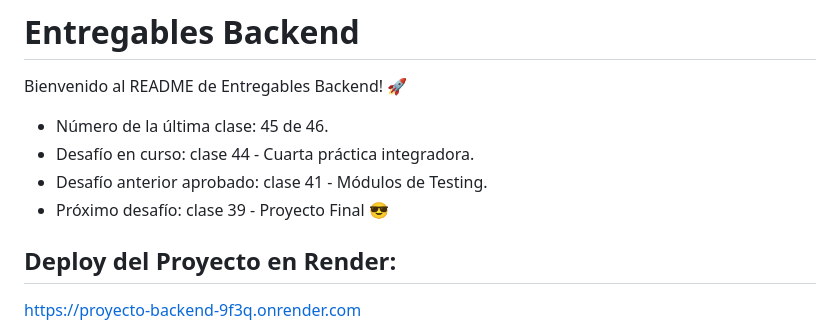
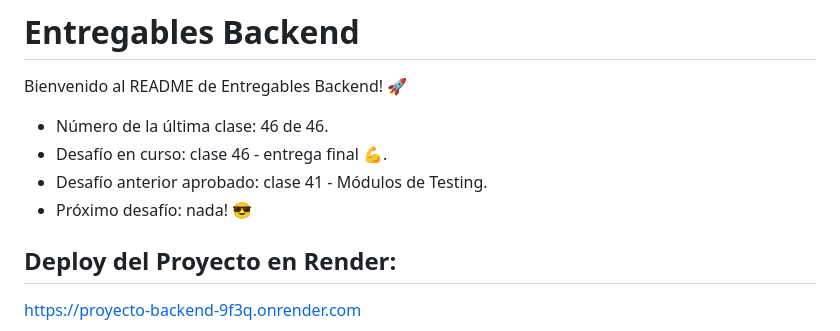
Before and after one commit to palazzid88/entregable-backend, a Markdown page: Readme.md, the part around the change. GitHub-like rendering.

```diff
--- a/Readme.md
+++ b/Readme.md
@@ -2,10 +2,10 @@
 
 Bienvenido al README de Entregables Backend! 🚀
 
-* Número de la última clase: 45 de 46.
-* Desafío en curso: clase 44 - Cuarta práctica integradora.
+* Número de la última clase: 46 de 46.
+* Desafío en curso: clase 46 - entrega final 💪.
 * Desafío anterior aprobado: clase 41 - Módulos de Testing.
-* Próximo desafío: clase 39 - Proyecto Final 😎
+* Próximo desafío: nada! 😎
 
 
 ## Deploy del Proyecto en Render:
```
